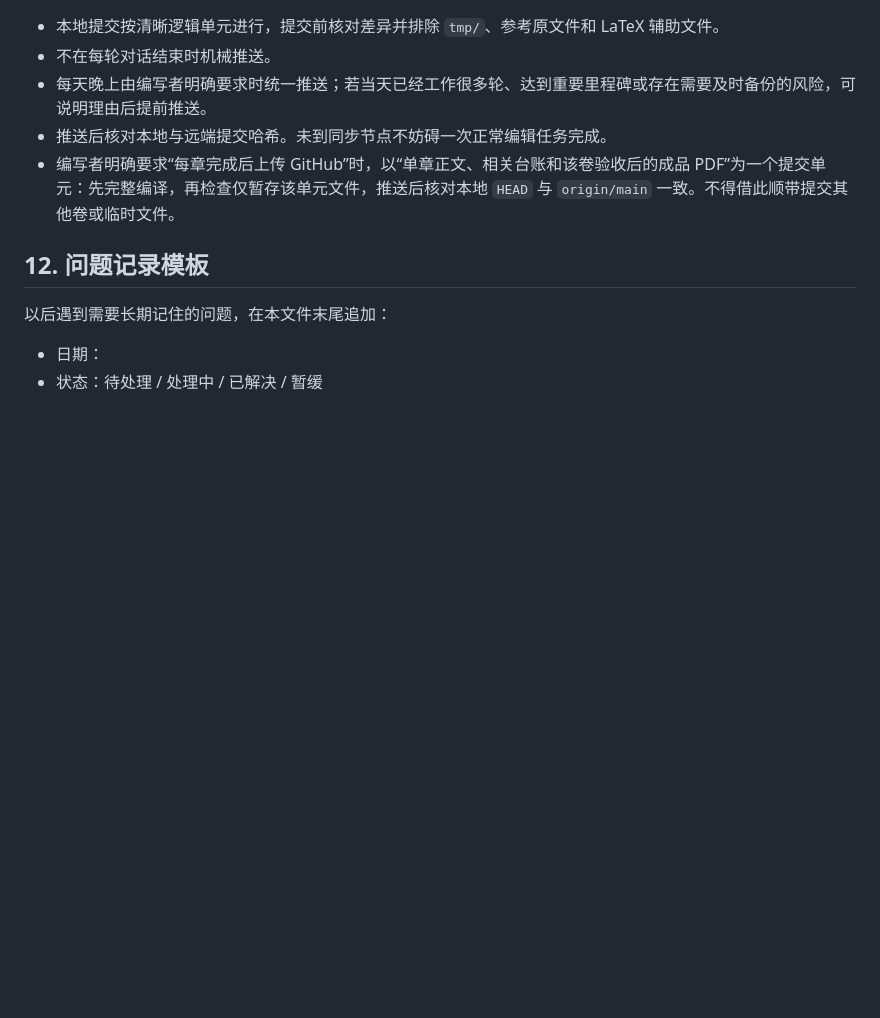
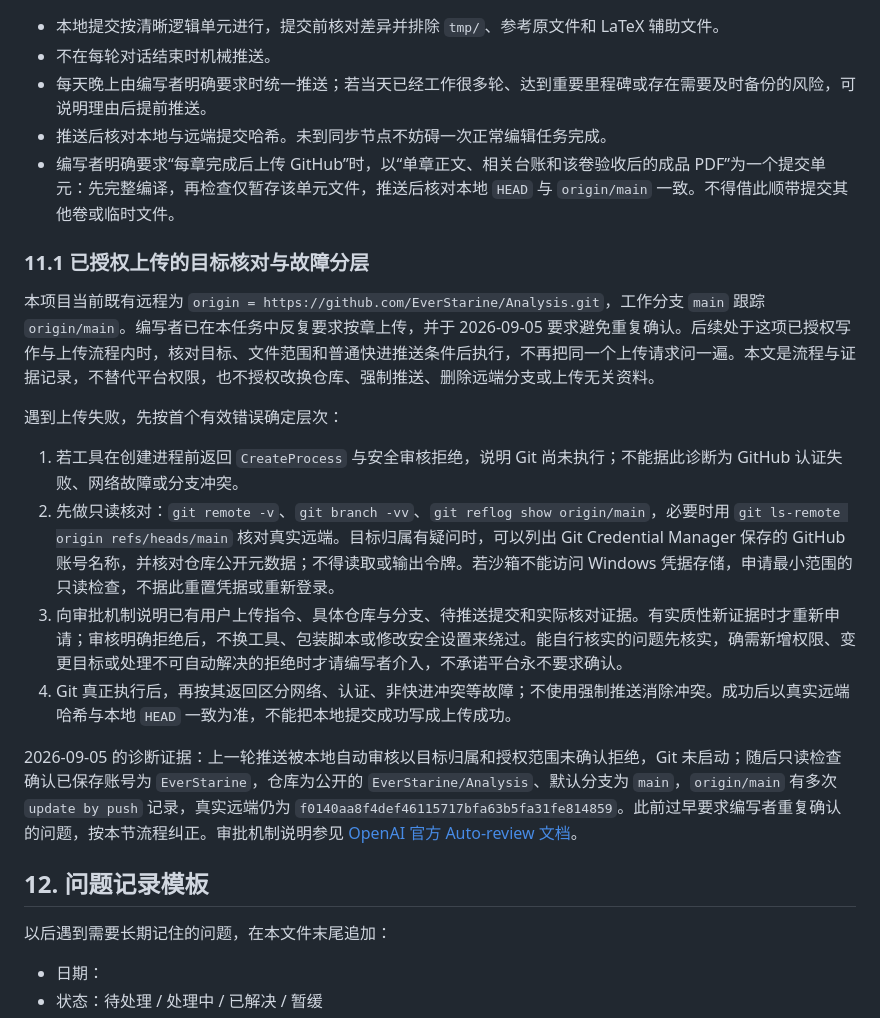
Before and after one commit to EverStarine/Analysis, a Markdown page: 工作流程说明.md, the part around one of its changes. Rendered like a GitHub page; blank space fills up the shorter version.

Commit message:
明确既有GitHub上传流程与审批故障诊断

```diff
--- a/工作流程说明.md
+++ b/工作流程说明.md
@@ -147,6 +147,19 @@
 - 推送后核对本地与远端提交哈希。未到同步节点不妨碍一次正常编辑任务完成。
 - 编写者明确要求“每章完成后上传 GitHub”时，以“单章正文、相关台账和该卷验收后的成品 PDF”为一个提交单元：先完整编译，再检查仅暂存该单元文件，推送后核对本地 `HEAD` 与 `origin/main` 一致。不得借此顺带提交其他卷或临时文件。
 
+### 11.1 已授权上传的目标核对与故障分层
+
+本项目当前既有远程为 `origin = https://github.com/EverStarine/Analysis.git`，工作分支 `main` 跟踪 `origin/main`。编写者已在本任务中反复要求按章上传，并于 2026-09-05 要求避免重复确认。后续处于这项已授权写作与上传流程内时，核对目标、文件范围和普通快进推送条件后执行，不再把同一个上传请求问一遍。本文是流程与证据记录，不替代平台权限，也不授权改换仓库、强制推送、删除远端分支或上传无关资料。
+
+遇到上传失败，先按首个有效错误确定层次：
+
+1. 若工具在创建进程前返回 `CreateProcess` 与安全审核拒绝，说明 Git 尚未执行；不能据此诊断为 GitHub 认证失败、网络故障或分支冲突。
+2. 先做只读核对：`git remote -v`、`git branch -vv`、`git reflog show origin/main`，必要时用 `git ls-remote origin refs/heads/main` 核对真实远端。目标归属有疑问时，可以列出 Git Credential Manager 保存的 GitHub 账号名称，并核对仓库公开元数据；不得读取或输出令牌。若沙箱不能访问 Windows 凭据存储，申请最小范围的只读检查，不据此重置凭据或重新登录。
+3. 向审批机制说明已有用户上传指令、具体仓库与分支、待推送提交和实际核对证据。有实质性新证据时才重新申请；审核明确拒绝后，不换工具、包装脚本或修改安全设置来绕过。能自行核实的问题先核实，确需新增权限、变更目标或处理不可自动解决的拒绝时才请编写者介入，不承诺平台永不要求确认。
+4. Git 真正执行后，再按其返回区分网络、认证、非快进冲突等故障；不使用强制推送消除冲突。成功后以真实远端哈希与本地 `HEAD` 一致为准，不能把本地提交成功写成上传成功。
+
+2026-09-05 的诊断证据：上一轮推送被本地自动审核以目标归属和授权范围未确认拒绝，Git 未启动；随后只读检查确认已保存账号为 `EverStarine`，仓库为公开的 `EverStarine/Analysis`、默认分支为 `main`，`origin/main` 有多次 `update by push` 记录，真实远端仍为 `f0140aa8f4def46115717bfa63b5fa31fe814859`。此前过早要求编写者重复确认的问题，按本节流程纠正。审批机制说明参见 [OpenAI 官方 Auto-review 文档](https://learn.chatgpt.com/docs/sandboxing/auto-review)。
+
 ## 12. 问题记录模板
 
 以后遇到需要长期记住的问题，在本文件末尾追加：
```
Also changed, not shown: other parts of 工作流程说明.md (+1 -1 lines).
